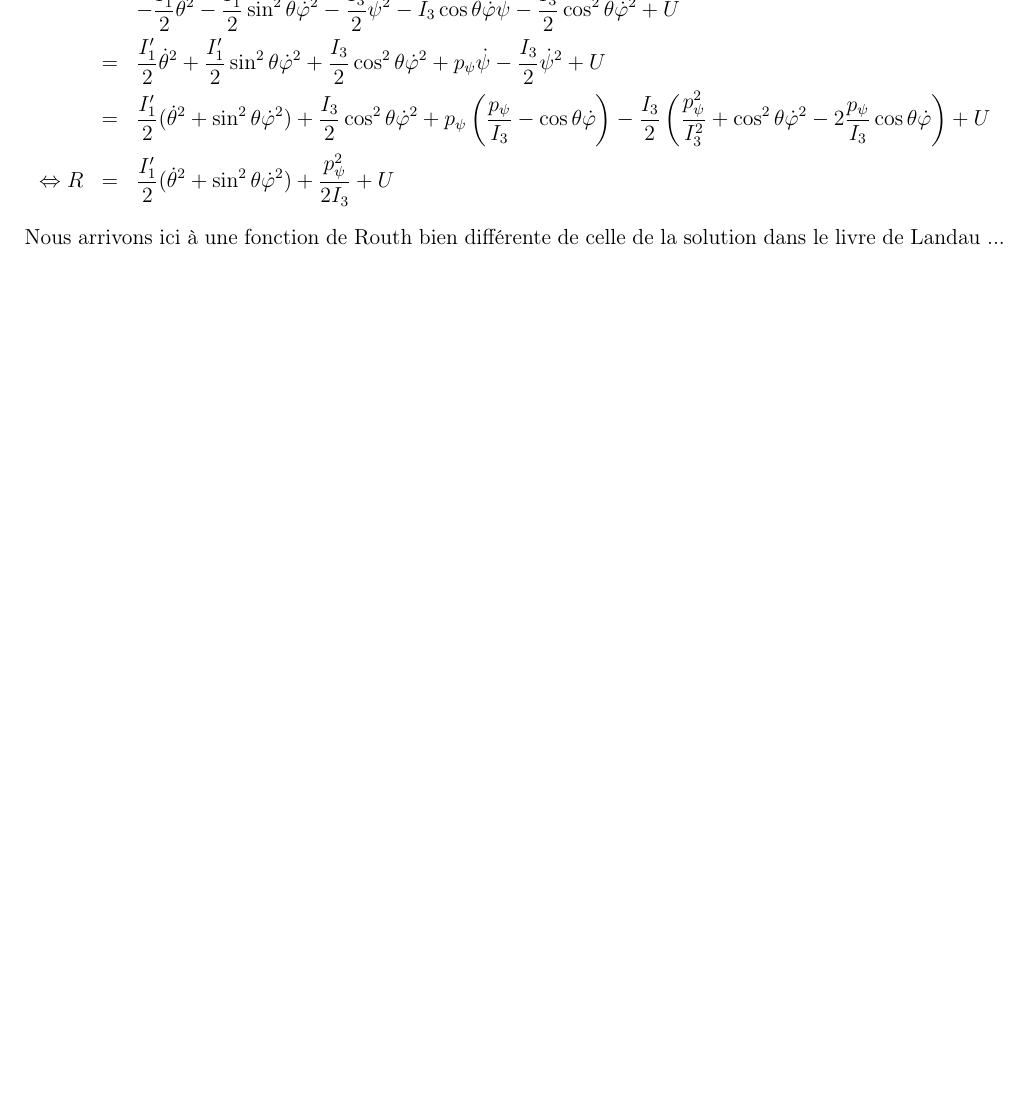
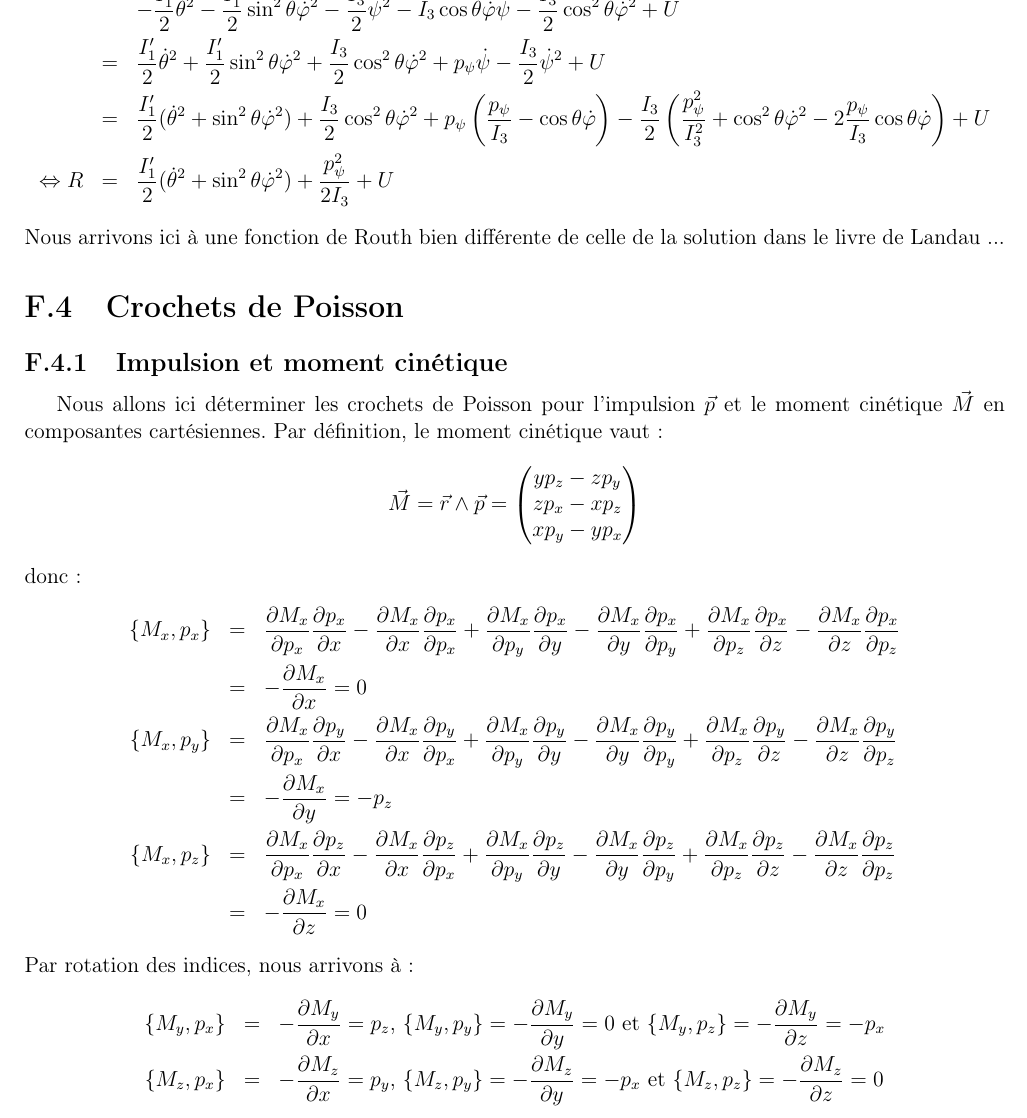
Before and after one commit to SMajerowicz/Physics, a LaTeX document (Mécanique/démonstration.tex, which reads Mécanique/chapters/exercices/chapter-07-exercices.tex): part of page 193 of 193, cut so that both start at the same text, the shorter picture padded with empty space. Compiled offline with pdfLaTeX.

Commit message:
Paragraph 42 exercice begin

```diff
--- a/Mécanique/chapters/exercices/chapter-07-exercices.tex
+++ b/Mécanique/chapters/exercices/chapter-07-exercices.tex
@@ -136,3 +136,26 @@ Le calcul de la fonction de Routh du syst\`{e}me se r\'{e}alise ainsi :
 	\Leftrightarrow R & = & \frac{I'_{1}}{2}(\dot{\theta}^{2} + \sin^{2}\theta\dot{\varphi}^{2}) + \frac{p_{\psi}^{2}}{2I_{3}} + U \nonumber
 \eea
 Nous arrivons ici \`{a} une fonction de Routh bien diff\'{e}rente de celle de la solution dans le livre de Landau ...
+
+\section{Crochets de Poisson}
+
+\subsection{Impulsion et moment cin\'{e}tique}
+
+Nous allons ici d\'{e}terminer les crochets de Poisson pour l'impulsion $\vec{p}$ et le moment cin\'{e}tique $\vec{M}$ en composantes cart\'{e}siennes. Par d\'{e}finition, le moment cin\'{e}tique vaut :
+\benn
+	\vec{M} = \vec{r}\wedge\vec{p} = \begin{pmatrix} yp_{z} - zp_{y} \\ zp_{x} - xp_{z} \\ xp_{y} - yp_{x} \end{pmatrix}
+\eenn
+donc :
+\bea
+	\{M_{x},p_{x}\} & = & \frac{\partial M_{x}}{\partial p_{x}}\frac{\partial p_{x}}{\partial x} - \frac{\partial M_{x}}{\partial x}\frac{\partial p_{x}}{\partial p_{x}} + \frac{\partial M_{x}}{\partial p_{y}}\frac{\partial p_{x}}{\partial y} - \frac{\partial M_{x}}{\partial y}\frac{\partial p_{x}}{\partial p_{y}} + \frac{\partial M_{x}}{\partial p_{z}}\frac{\partial p_{x}}{\partial z} - \frac{\partial M_{x}}{\partial z}\frac{\partial p_{x}}{\partial p_{z}} \nonumber \\
+	& = & -\frac{\partial M_{x}}{\partial x} = 0 \nonumber \\
+	\{M_{x},p_{y}\} & = & \frac{\partial M_{x}}{\partial p_{x}}\frac{\partial p_{y}}{\partial x} - \frac{\partial M_{x}}{\partial x}\frac{\partial p_{y}}{\partial p_{x}} + \frac{\partial M_{x}}{\partial p_{y}}\frac{\partial p_{y}}{\partial y} - \frac{\partial M_{x}}{\partial y}\frac{\partial p_{y}}{\partial p_{y}} + \frac{\partial M_{x}}{\partial p_{z}}\frac{\partial p_{y}}{\partial z} - \frac{\partial M_{x}}{\partial z}\frac{\partial p_{y}}{\partial p_{z}} \nonumber \\
+	& = & -\frac{\partial M_{x}}{\partial y} = -p_{z} \nonumber \\
+	\{M_{x},p_{z}\} & = & \frac{\partial M_{x}}{\partial p_{x}}\frac{\partial p_{z}}{\partial x} - \frac{\partial M_{x}}{\partial x}\frac{\partial p_{z}}{\partial p_{x}} + \frac{\partial M_{x}}{\partial p_{y}}\frac{\partial p_{z}}{\partial y} - \frac{\partial M_{x}}{\partial y}\frac{\partial p_{z}}{\partial p_{y}} + \frac{\partial M_{x}}{\partial p_{z}}\frac{\partial p_{z}}{\partial z} - \frac{\partial M_{x}}{\partial z}\frac{\partial p_{z}}{\partial p_{z}} \nonumber \\
+        & = & -\frac{\partial M_{x}}{\partial z} = 0 \nonumber
+\eea
+Par rotation des indices, nous arrivons \`{a} :
+\bea
+	\{M_{y},p_{x}\} & = & -\frac{\partial M_{y}}{\partial x} = p_{z}\text{, }\{M_{y},p_{y}\} = -\frac{\partial M_{y}}{\partial y} = 0\text{ et }\{M_{y},p_{z}\} = -\frac{\partial M_{y}}{\partial z} = -p_{x} \nonumber \\
+	\{M_{z},p_{x}\} & = & -\frac{\partial M_{z}}{\partial x} = p_{y}\text{, }\{M_{z},p_{y}\} = -\frac{\partial M_{z}}{\partial y} = -p_{x}\text{ et }\{M_{z},p_{z}\} = -\frac{\partial M_{z}}{\partial z} = 0 \nonumber
+\eea
```
